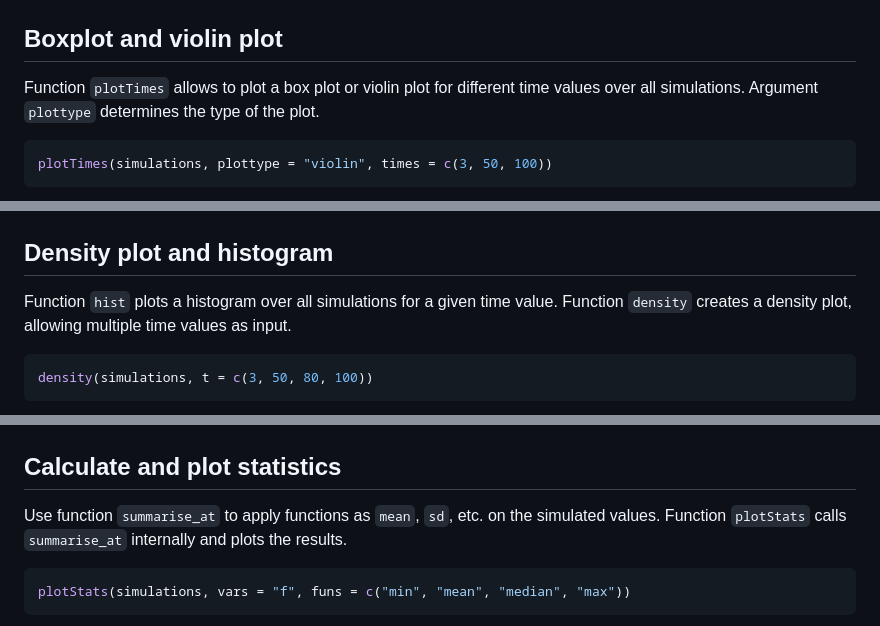
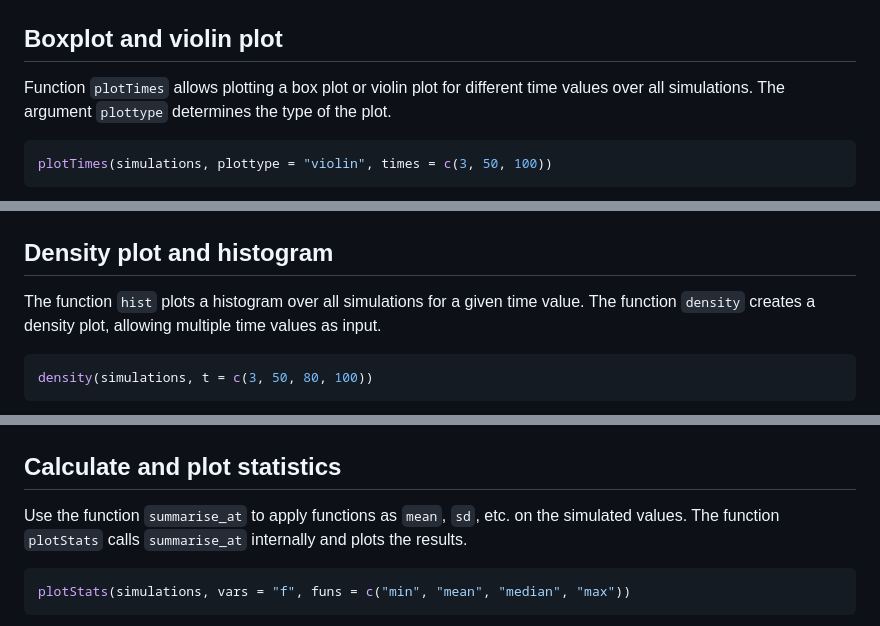
Before and after one commit to CharlotteJana/pdmpsim, a Markdown page: README.md, 3 parts joined by grey strips. Drawn GitHub-style.

````diff
--- a/README.md
+++ b/README.md
@@ -126,10 +146,12 @@ plotSeeds(simulations, seeds = c(1, 5))
 
 ![](https://raw.githubusercontent.com/CharlotteJana/pdmpsim/charlotte/man/figures/README-plotSeeds.png)
 
-Boxplot and violin plot
------------------------
+## Boxplot and violin plot
 
-Function `plotTimes` allows to plot a box plot or violin plot for different time values over all simulations. Argument `plottype` determines the type of the plot.
+Function `plotTimes` allows plotting a box plot or violin plot for
+different time values over all simulations. The argument `plottype`
+determines the type of the
+plot.
 
 ``` r
 plotTimes(simulations, plottype = "violin", times = c(3, 50, 100))
@@ -156,10 +187,12 @@ plot(simulations, discPlot = "line")
 
 ![](https://raw.githubusercontent.com/CharlotteJana/pdmpsim/charlotte/man/figures/README-heatmap.png)
 
-Density plot and histogram
---------------------------
+## Density plot and histogram
 
-Function `hist` plots a histogram over all simulations for a given time value. Function `density` creates a density plot, allowing multiple time values as input.
+The function `hist` plots a histogram over all simulations for a given
+time value. The function `density` creates a density plot, allowing
+multiple time values as
+input.
 
 ``` r
 density(simulations, t = c(3, 50, 80, 100))
@@ -167,10 +200,12 @@ density(simulations, t = c(3, 50, 80, 100))
 
 ![](https://raw.githubusercontent.com/CharlotteJana/pdmpsim/charlotte/man/figures/README-density.png)
 
-Calculate and plot statistics
------------------------------
+## Calculate and plot statistics
 
-Use function `summarise_at` to apply functions as `mean`, `sd`, etc. on the simulated values. Function `plotStats` calls `summarise_at` internally and plots the results.
+Use the function `summarise_at` to apply functions as `mean`, `sd`, etc.
+on the simulated values. The function `plotStats` calls `summarise_at`
+internally and plots the
+results.
 
 ``` r
 plotStats(simulations, vars = "f", funs = c("min", "mean", "median", "max"))
````
Also changed, not shown: other parts of README.md (+107 -60 lines), man/figures/README-unnamed-chunk-16-1.png, man/figures/README-unnamed-chunk-5-1.png, 1 other file.
